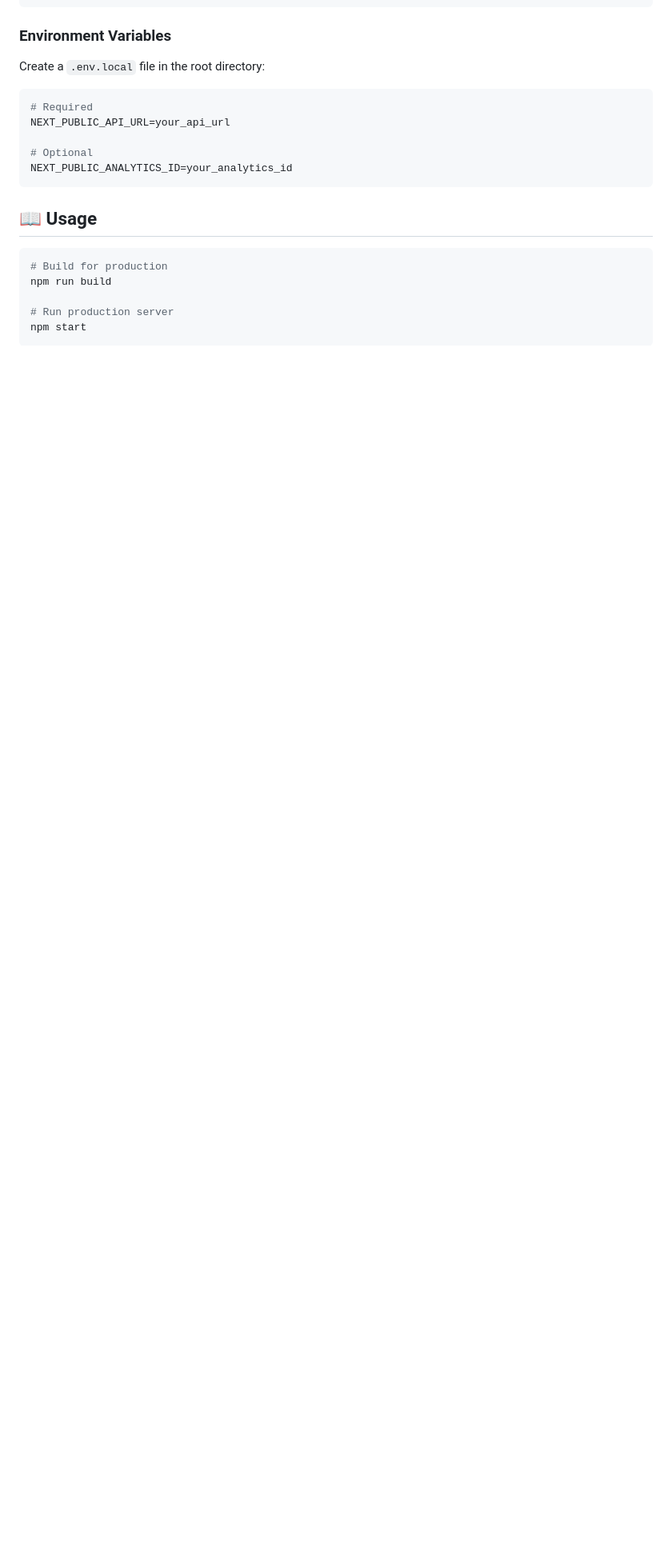
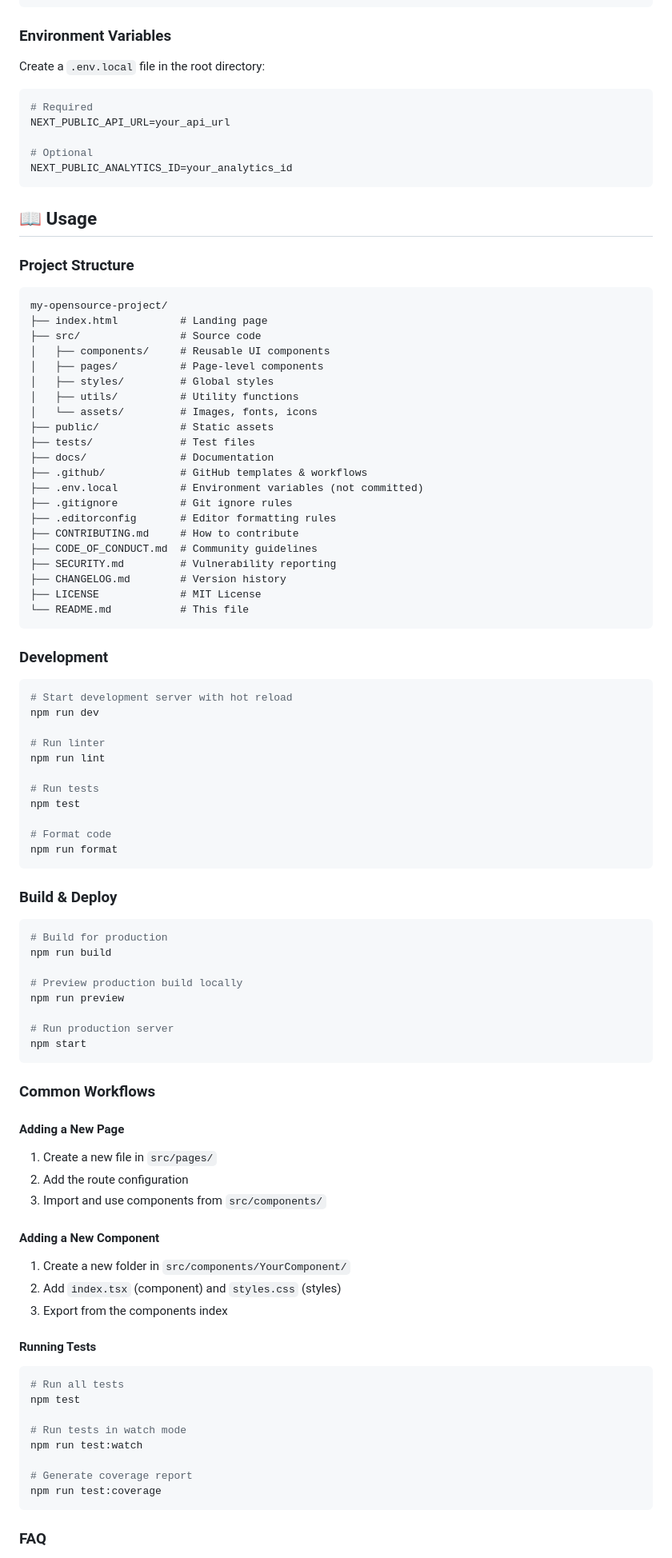
Before and after one commit to Pitt-Lee/my-opensource-project, a Markdown page: README.md, the part around one of its changes. Shown at 80% size. Rendered like a GitHub page; blank space fills up the shorter version.

Commit message:
docs: add detailed usage documentation to README
- Project structure overview
- Development, build & deploy commands
- Common workflows (add page, add component, run tests)
- FAQ section with collapsible answers (port, env vars, deploy)

Co-Authored-By: Oz <oz-agent@warp.dev>

````diff
--- a/README.md
+++ b/README.md
@@ -78,12 +78,87 @@ NEXT_PUBLIC_ANALYTICS_ID=your_analytics_id
 
 ## 📖 Usage
 
-<!-- 在这里添加使用说明和示例 -->
+### Project Structure
+
+```
+my-opensource-project/
+├── index.html          # Landing page
+├── src/                # Source code
+│   ├── components/     # Reusable UI components
+│   ├── pages/          # Page-level components
+│   ├── styles/         # Global styles
+│   ├── utils/          # Utility functions
+│   └── assets/         # Images, fonts, icons
+├── public/             # Static assets
+├── tests/              # Test files
+├── docs/               # Documentation
+├── .github/            # GitHub templates & workflows
+├── .env.local          # Environment variables (not committed)
+├── .gitignore          # Git ignore rules
+├── .editorconfig       # Editor formatting rules
+├── CONTRIBUTING.md     # How to contribute
+├── CODE_OF_CONDUCT.md  # Community guidelines
+├── SECURITY.md         # Vulnerability reporting
+├── CHANGELOG.md        # Version history
+├── LICENSE             # MIT License
+└── README.md           # This file
+```
+
+### Development
+
+```bash
+# Start development server with hot reload
+npm run dev
+
+# Run linter
+npm run lint
+
+# Run tests
+npm test
+
+# Format code
+npm run format
+```
+
+### Build & Deploy
 
 ```bash
 # Build for production
 npm run build
 
+# Preview production build locally
+npm run preview
+
 # Run production server
 npm start
 ```
+
+### Common Workflows
+
+#### Adding a New Page
+
+1. Create a new file in `src/pages/`
+2. Add the route configuration
+3. Import and use components from `src/components/`
+
+#### Adding a New Component
+
+1. Create a new folder in `src/components/YourComponent/`
+2. Add `index.tsx` (component) and `styles.css` (styles)
+3. Export from the components index
+
+#### Running Tests
+
+```bash
+# Run all tests
+npm test
+
+# Run tests in watch mode
+npm run test:watch
+
+# Generate coverage report
+npm run test:coverage
+```
+
+### FAQ
+
````
Also changed, not shown: other parts of README.md (+38 -0 lines).
